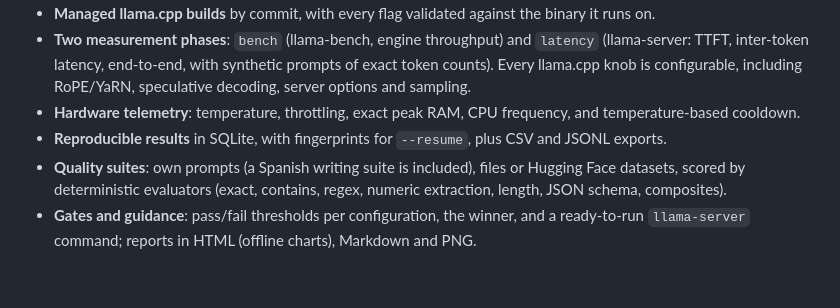
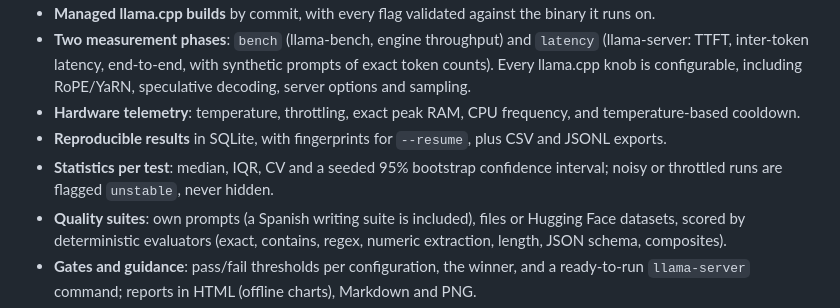
Before and after one commit to pepe-va/local-llm-bench-lab, a Markdown page: README.md, the part around the change. Drawn GitHub-style; blank space fills up the shorter version.

Commit message:
docs: document llama-bench statistics and add ADR-0020
Co-Authored-By: Claude Opus 5.5 <noreply@anthropic.com>

```diff
--- a/README.md
+++ b/README.md
@@ -8,6 +8,7 @@ Reproducible benchmarking lab for local LLMs on [llama.cpp](https://github.com/g
 - **Two measurement phases**: `bench` (llama-bench, engine throughput) and `latency` (llama-server: TTFT, inter-token latency, end-to-end, with synthetic prompts of exact token counts). Every llama.cpp knob is configurable, including RoPE/YaRN, speculative decoding, server options and sampling.
 - **Hardware telemetry**: temperature, throttling, exact peak RAM, CPU frequency, and temperature-based cooldown.
 - **Reproducible results** in SQLite, with fingerprints for `--resume`, plus CSV and JSONL exports.
+- **Statistics per test**: median, IQR, CV and a seeded 95% bootstrap confidence interval; noisy or throttled runs are flagged `unstable`, never hidden.
 - **Quality suites**: own prompts (a Spanish writing suite is included), files or Hugging Face datasets, scored by deterministic evaluators (exact, contains, regex, numeric extraction, length, JSON schema, composites).
 - **Gates and guidance**: pass/fail thresholds per configuration, the winner, and a ready-to-run `llama-server` command; reports in HTML (offline charts), Markdown and PNG.
 - **Modalities**: embeddings (Spearman against labels), reranking (nDCG, MRR) and vision (models with an `mmproj`).
```
